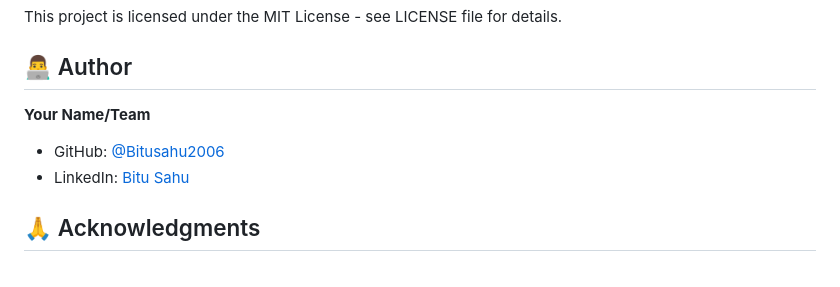
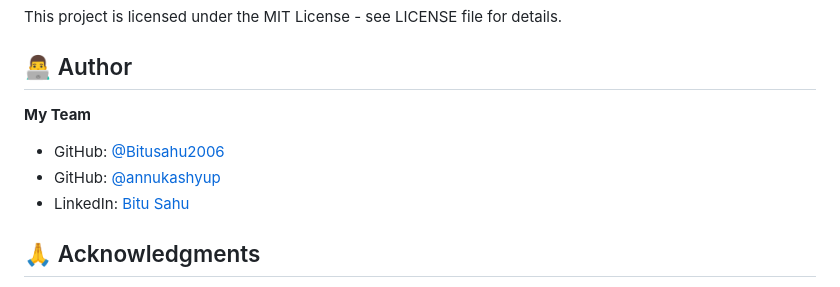
Before and after one commit to Bitusahu2006/ai-resume-analyzer, a Markdown page: README.md, the part around the change. GitHub-like rendering.

Commit message:
Update author information in README.md

```diff
--- a/README.md
+++ b/README.md
@@ -238,8 +238,9 @@ This project is licensed under the MIT License - see LICENSE file for details.
 
 ## 👨‍💻 Author
 
-**Your Name/Team**
+**My Team**
 - GitHub: [@Bitusahu2006](https://github.com/Bitusahu2006)
+- GitHub: [@annukashyup](https://github.com/annukashyup)
 - LinkedIn: [Bitu Sahu]([www.linkedin.com/in/bitu-sahu-68b412334](https://www.linkedin.com/in/bitu-sahu-68b412334/))
 
 ## 🙏 Acknowledgments
```
